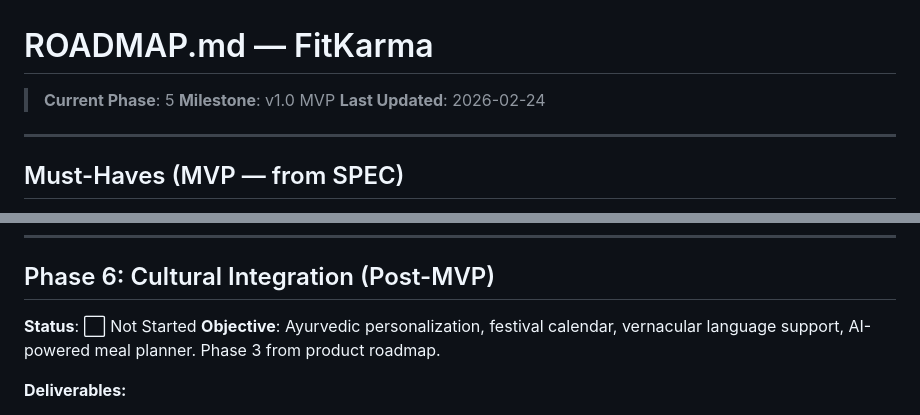
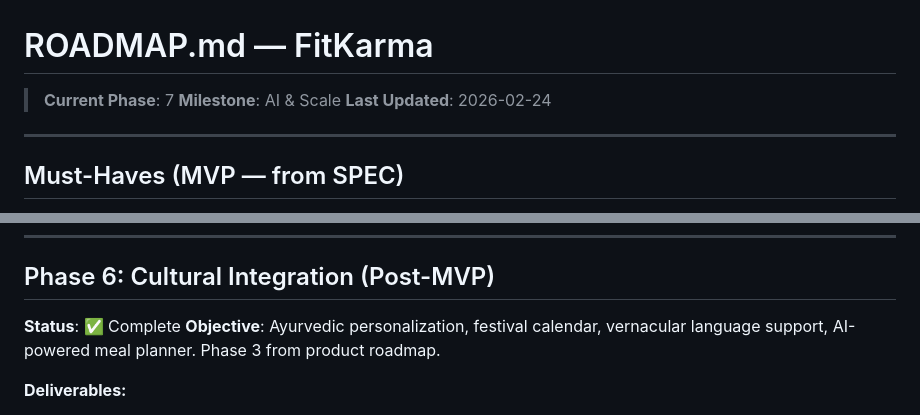
Before and after one commit to sulekhniwal-star/Fitness-App, a Markdown page: .gsd/ROADMAP.md, 2 parts joined by grey strips. Rendered like a GitHub page.

Commit message:
docs: complete phase 6 on roadmap

```diff
--- a/.gsd/ROADMAP.md
+++ b/.gsd/ROADMAP.md
@@ -1,7 +1,7 @@
 # ROADMAP.md — FitKarma
 
-> **Current Phase**: 5
-> **Milestone**: v1.0 MVP
+> **Current Phase**: 7
+> **Milestone**: AI & Scale
 > **Last Updated**: 2026-02-24
 
 ---
@@ -111,7 +111,7 @@
 ---
 
 ## Phase 6: Cultural Integration (Post-MVP)
-**Status**: ⬜ Not Started
+**Status**: ✅ Complete
 **Objective**: Ayurvedic personalization, festival calendar, vernacular language support, AI-powered meal planner. Phase 3 from product roadmap.
 
 **Deliverables:**
```
